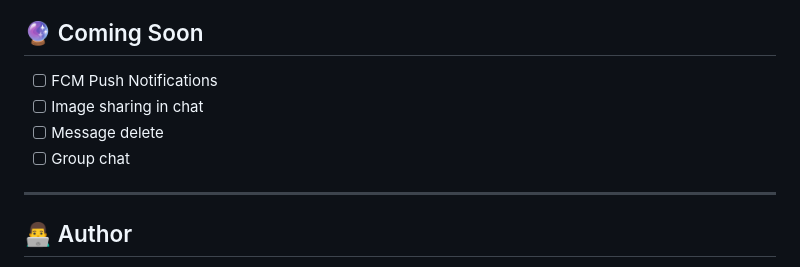
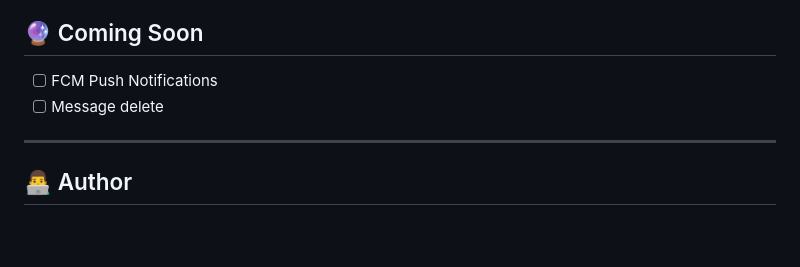
Before and after one commit to Hasaankhokhar-dev/chat_app, a Markdown page: README.md, the part around the change. Rendered like a GitHub page; blank space fills up the shorter version.

```diff
--- a/README.md
+++ b/README.md
@@ -192,9 +192,7 @@ chats/
 ## 🔮 Coming Soon
 
 - [ ] FCM Push Notifications
-- [ ] Image sharing in chat
 - [ ] Message delete
-- [ ] Group chat
 
 ---
 
```
